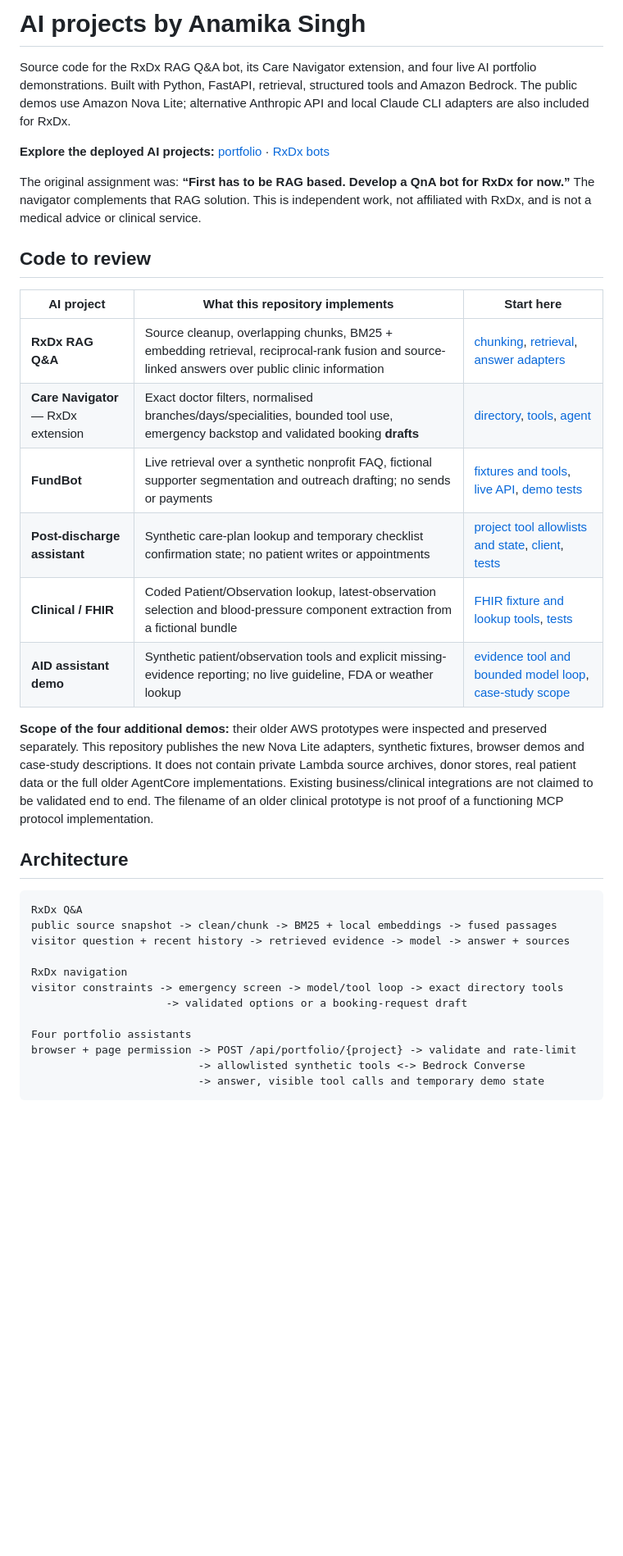
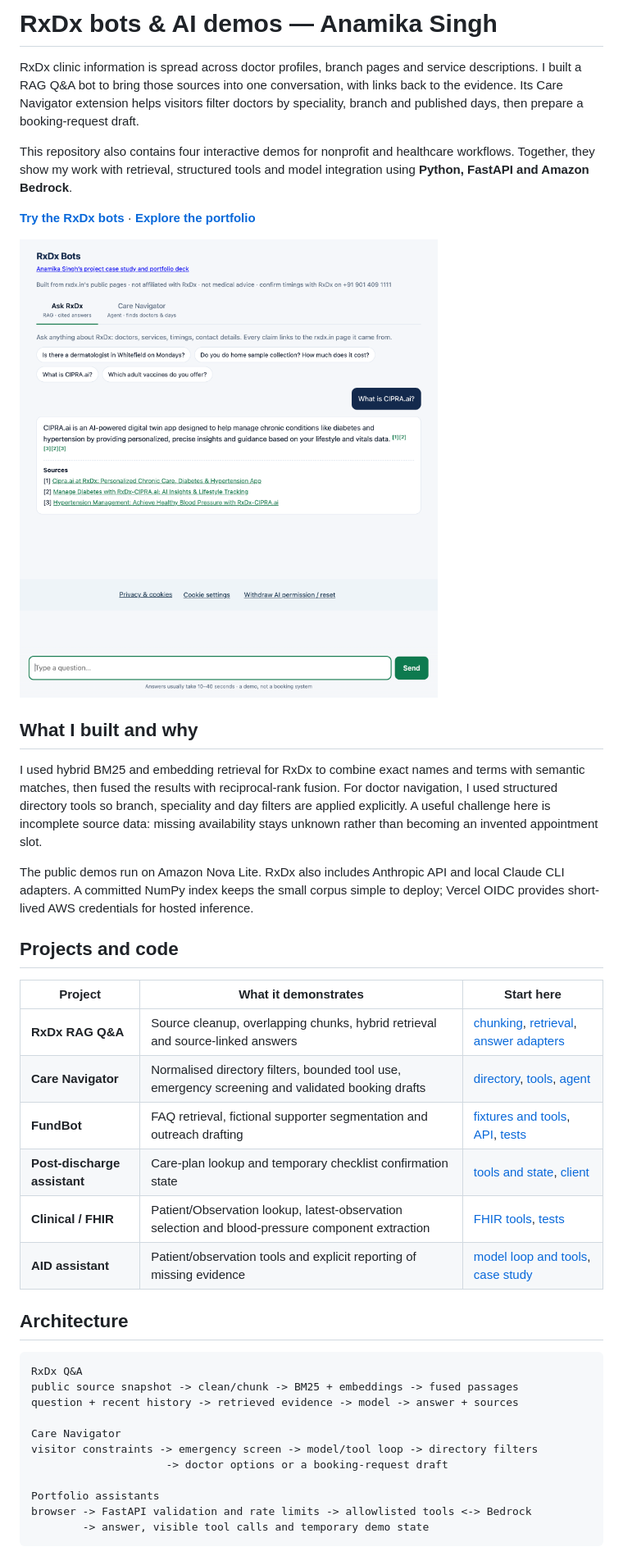
Before and after one commit to anamika-singh-nw/rdbot, a Markdown page: README.md, the part around one of its changes. Shown at 82% size. Drawn GitHub-style; pictures changed too: rxdx-demo.png (added); blank space fills up the shorter version.

````diff
--- a/README.md
+++ b/README.md
@@ -1,50 +1,55 @@
-# AI projects by Anamika Singh
+# RxDx bots & AI demos — Anamika Singh
 
-Source code for the RxDx RAG Q&A bot, its Care Navigator extension, and four live AI
-portfolio demonstrations. Built with Python, FastAPI, retrieval, structured tools and
-Amazon Bedrock. The public demos use Amazon Nova Lite; alternative Anthropic API and
-local Claude CLI adapters are also included for RxDx.
+RxDx clinic information is spread across doctor profiles, branch pages and service
+descriptions. I built a RAG Q&A bot to bring those sources into one conversation,
+with links back to the evidence. Its Care Navigator extension helps visitors filter
+doctors by speciality, branch and published days, then prepare a booking-request draft.
 
-**Explore the deployed AI projects:** [portfolio](https://anamikasingh.vercel.app/#work)
-· [RxDx bots](https://anamikasingh.vercel.app/bots)
+This repository also contains four interactive demos for nonprofit and healthcare
+workflows. Together, they show my work with retrieval, structured tools and model
+integration using **Python, FastAPI and Amazon Bedrock**.
 
-The original assignment was: **“First has to be RAG based. Develop a QnA bot for RxDx
-for now.”** The navigator complements that RAG solution. This is independent work,
-not affiliated with RxDx, and is not a medical advice or clinical service.
+**[Try the RxDx bots](https://anamikasingh.vercel.app/bots)** ·
+**[Explore the portfolio](https://anamikasingh.vercel.app/#work)**
 
-## Code to review
+![RxDx Q&A interface with a public-information question and source-linked response](rxdx-demo.png)
 
-| AI project | What this repository implements | Start here |
+## What I built and why
+
+I used hybrid BM25 and embedding retrieval for RxDx to combine exact names and terms
+with semantic matches, then fused the results with reciprocal-rank fusion. For doctor
+navigation, I used structured directory tools so branch, speciality and day filters
+are applied explicitly. A useful challenge here is incomplete source data: missing
+availability stays unknown rather than becoming an invented appointment slot.
+
+The public demos run on Amazon Nova Lite. RxDx also includes Anthropic API and local
+Claude CLI adapters. A committed NumPy index keeps the small corpus simple to deploy;
+Vercel OIDC provides short-lived AWS credentials for hosted inference.
+
+## Projects and code
+
+| Project | What it demonstrates | Start here |
 | --- | --- | --- |
-| **RxDx RAG Q&A** | Source cleanup, overlapping chunks, BM25 + embedding retrieval, reciprocal-rank fusion and source-linked answers over public clinic information | [chunking](rag-qna/rxdx_qna/chunking.py), [retrieval](rag-qna/rxdx_qna/index.py), [answer adapters](rag-qna/rxdx_qna/answer.py) |
-| **Care Navigator** — RxDx extension | Exact doctor filters, normalised branches/days/specialities, bounded tool use, emergency backstop and validated booking **drafts** | [directory](care-navigator/navigator/directory.py), [tools](care-navigator/navigator/tools.py), [agent](care-navigator/navigator/agent.py) |
-| **FundBot** | Live retrieval over a synthetic nonprofit FAQ, fictional supporter segmentation and outreach drafting; no sends or payments | [fixtures and tools](web/live_demos.py#L16), [live API](app.py), [demo tests](tests/test_live_demos.py) |
-| **Post-discharge assistant** | Synthetic care-plan lookup and temporary checklist confirmation state; no patient writes or appointments | [project tool allowlists and state](web/live_demos.py), [client](web/portfolio_assets/live-client.mjs), [tests](tests/test_live_demos.py) |
-| **Clinical / FHIR** | Coded Patient/Observation lookup, latest-observation selection and blood-pressure component extraction from a fictional bundle | [FHIR fixture and lookup tools](web/live_demos.py), [tests](tests/test_live_demos.py) |
-| **AID assistant demo** | Synthetic patient/observation tools and explicit missing-evidence reporting; no live guideline, FDA or weather lookup | [evidence tool and bounded model loop](web/live_demos.py), [case-study scope](web/portfolio.py) |
-
-**Scope of the four additional demos:** their older AWS prototypes were inspected
-and preserved separately. This repository publishes the new Nova Lite adapters,
-synthetic fixtures, browser demos and case-study descriptions. It does not contain
-private Lambda source archives, donor stores, real patient data or the full older
-AgentCore implementations. Existing business/clinical integrations are not claimed
-to be validated end to end. The filename of an older clinical prototype is not proof
-of a functioning MCP protocol implementation.
+| **RxDx RAG Q&A** | Source cleanup, overlapping chunks, hybrid retrieval and source-linked answers | [chunking](rag-qna/rxdx_qna/chunking.py), [retrieval](rag-qna/rxdx_qna/index.py), [answer adapters](rag-qna/rxdx_qna/answer.py) |
+| **Care Navigator** | Normalised directory filters, bounded tool use, emergency screening and validated booking drafts | [directory](care-navigator/navigator/directory.py), [tools](care-navigator/navigator/tools.py), [agent](care-navigator/navigator/agent.py) |
+| **FundBot** | FAQ retrieval, fictional supporter segmentation and outreach drafting | [fixtures and tools](web/live_demos.py), [API](app.py), [tests](tests/test_live_demos.py) |
+| **Post-discharge assistant** | Care-plan lookup and temporary checklist confirmation state | [tools and state](web/live_demos.py), [client](web/portfolio_assets/live-client.mjs) |
+| **Clinical / FHIR** | Patient/Observation lookup, latest-observation selection and blood-pressure component extraction | [FHIR tools](web/live_demos.py), [tests](tests/test_live_demos.py) |
+| **AID assistant** | Patient/observation tools and explicit reporting of missing evidence | [model loop and tools](web/live_demos.py), [case study](web/portfolio.py) |
 
 ## Architecture
 
 ```text
 RxDx Q&A
-public source snapshot -> clean/chunk -> BM25 + local embeddings -> fused passages
-visitor question + recent history -> retrieved evidence -> model -> answer + sources
+public source snapshot -> clean/chunk -> BM25 + embeddings -> fused passages
+question + recent history -> retrieved evidence -> model -> answer + sources
 
-RxDx navigation
-visitor constraints -> emergency screen -> model/tool loop -> exact directory tools
-                     -> validated options or a booking-request draft
+Care Navigator
+visitor constraints -> emergency screen -> model/tool loop -> directory filters
+                     -> doctor options or a booking-request draft
 
-Four portfolio assistants
-browser + page permission -> POST /api/portfolio/{project} -> validate and rate-limit
-                          -> allowlisted synthetic tools <-> Bedrock Converse
-                          -> answer, visible tool calls and temporary demo state
+Portfolio assistants
+browser -> FastAPI validation and rate limits -> allowlisted tools <-> Bedrock
+        -> answer, visible tool calls and temporary demo state
 ```
 
````
Also changed, not shown: other parts of README.md (+41 -103 lines), OPERATIONS.md (added, +98 -0 lines).
